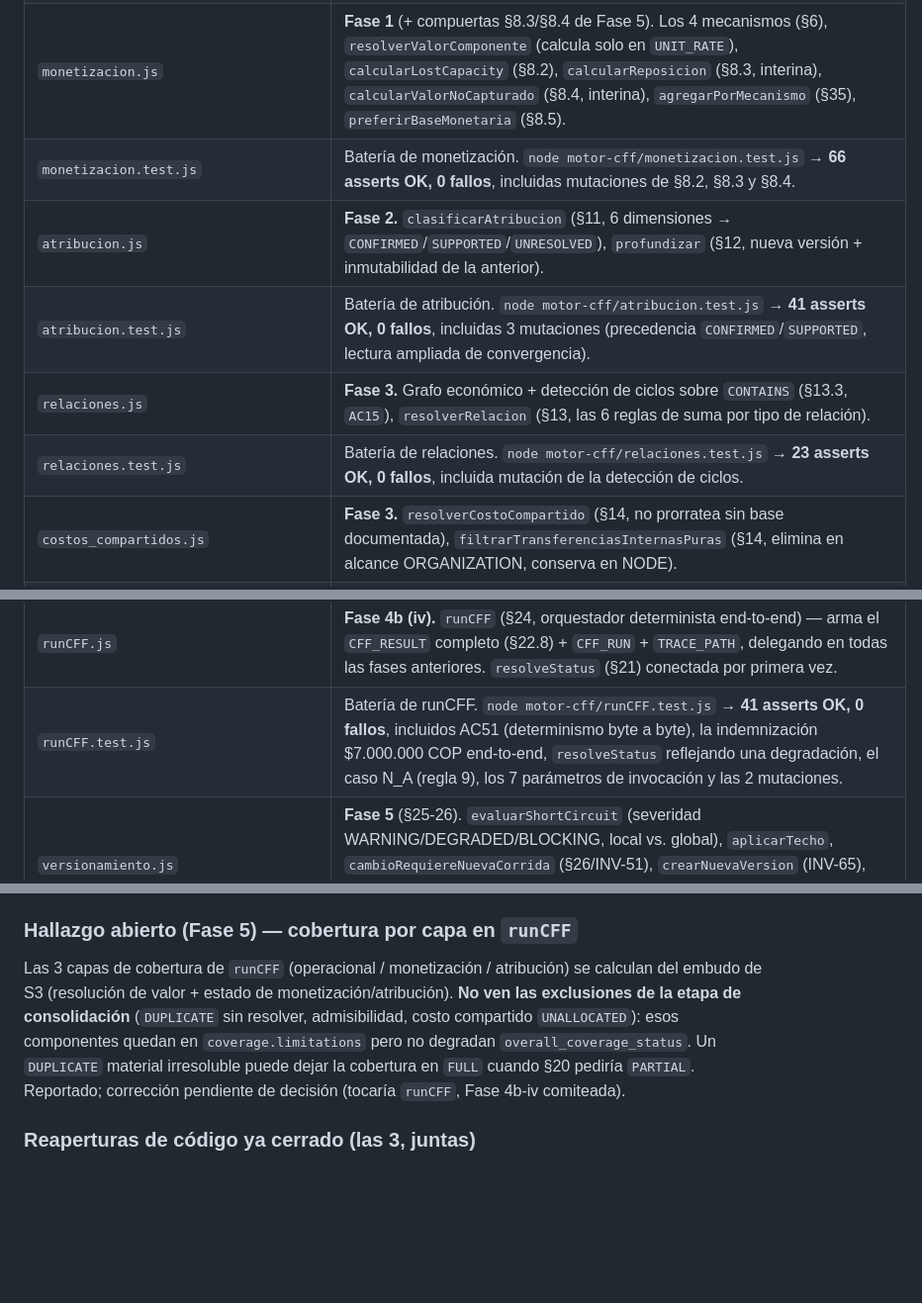
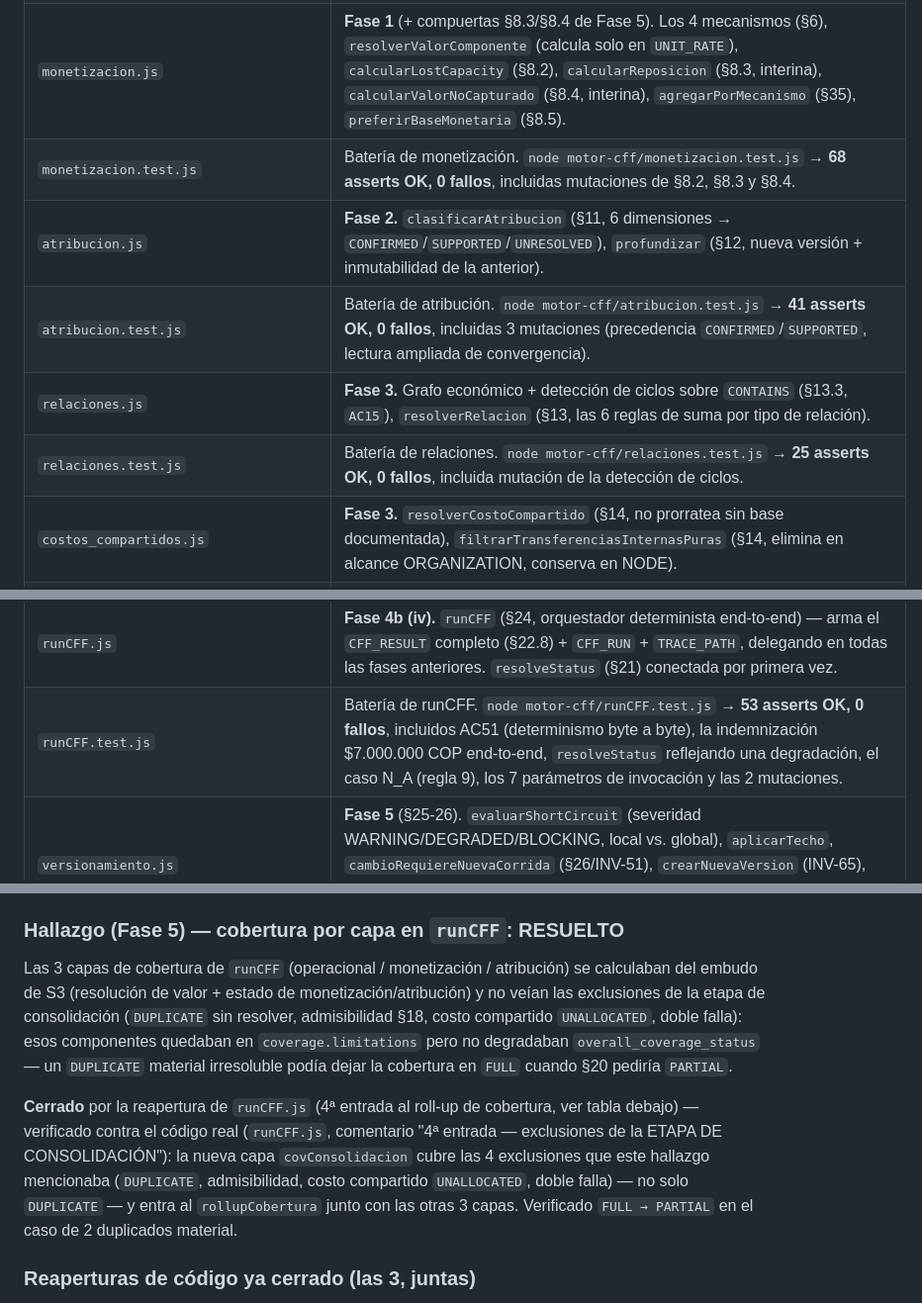
Before and after one commit to Coach-Luis-Caicedo/eficiencia-app, a Markdown page: motor-cff/README.md, 3 parts joined by grey strips. Shown at 99% size. Rendered like a GitHub page; blank space fills up the shorter version.

Commit message:
docs(motor-cff): reconcilia el hallazgo de cobertura ya resuelto + 3 conteos desactualizados
El parrafo "Hallazgo abierto (Fase 5) - cobertura por capa en runCFF"
decia "reportado, correccion pendiente de decision" mientras la tabla de
Reaperturas dos parrafos mas abajo, en el MISMO documento, ya listaba la
4a entrada al roll-up de cobertura como cerrada, con su propio commit.
Verificado contra runCFF.js (comentario "4a entrada - exclusiones de la
ETAPA DE CONSOLIDACION"): el fix cubre las 4 exclusiones que el hallazgo
mencionaba (DUPLICATE, admisibilidad, costo compartido UNALLOCATED, doble
falla), no solo DUPLICATE - el hallazgo esta genuinamente resuelto, el
parrafo nunca se actualizo cuando el fix llego.

Tambien corrige 3 conteos de asserts desactualizados, verificados por
ejecucion real: monetizacion.test.js 66->68, relaciones.test.js 23->25,
runCFF.test.js 41->53 (el total consolidado de 569 ya estaba correcto).

Solo documentacion - motor-cff/*.js sin cambios, suite completa (15
archivos) sigue en 569 asserts, 0 fallos.

Co-Authored-By: Claude Sonnet 5 <noreply@anthropic.com>

```diff
--- a/motor-cff/README.md
+++ b/motor-cff/README.md
@@ -40,11 +40,11 @@ pruebas negativas, distribuidos en las fases donde corresponden.
 | `contratos.js` | Los 10 validadores de contrato (§22.1-22.10): campos obligatorios/opcionales, tipos, enums, y **10 reglas condicionales** (5 de Fase 0 + 3 de Fase 1 + regla 9 de Fase 4b-iv: `cff_total` nulable — primer cambio a un contrato de Fase 0 + regla 10 de Fase 5: `salary_derived ⇒ salary_basis_kind`, §8.4). Sin lógica de negocio. |
 | `contratos.test.js` | Batería de contratos. `node motor-cff/contratos.test.js` → **87 asserts OK, 0 fallos**. |
 | `monetizacion.js` | **Fase 1** (+ compuertas §8.3/§8.4 de Fase 5). Los 4 mecanismos (§6), `resolverValorComponente` (calcula solo en `UNIT_RATE`), `calcularLostCapacity` (§8.2), `calcularReposicion` (§8.3, interina), `calcularValorNoCapturado` (§8.4, interina), `agregarPorMecanismo` (§35), `preferirBaseMonetaria` (§8.5). |
-| `monetizacion.test.js` | Batería de monetización. `node motor-cff/monetizacion.test.js` → **66 asserts OK, 0 fallos**, incluidas mutaciones de §8.2, §8.3 y §8.4. |
+| `monetizacion.test.js` | Batería de monetización. `node motor-cff/monetizacion.test.js` → **68 asserts OK, 0 fallos**, incluidas mutaciones de §8.2, §8.3 y §8.4. |
 | `atribucion.js` | **Fase 2.** `clasificarAtribucion` (§11, 6 dimensiones → `CONFIRMED`/`SUPPORTED`/`UNRESOLVED`), `profundizar` (§12, nueva versión + inmutabilidad de la anterior). |
 | `atribucion.test.js` | Batería de atribución. `node motor-cff/atribucion.test.js` → **41 asserts OK, 0 fallos**, incluidas 3 mutaciones (precedencia `CONFIRMED`/`SUPPORTED`, lectura ampliada de convergencia). |
 | `relaciones.js` | **Fase 3.** Grafo económico + detección de ciclos sobre `CONTAINS` (§13.3, `AC15`), `resolverRelacion` (§13, las 6 reglas de suma por tipo de relación). |
-| `relaciones.test.js` | Batería de relaciones. `node motor-cff/relaciones.test.js` → **23 asserts OK, 0 fallos**, incluida mutación de la detección de ciclos. |
+| `relaciones.test.js` | Batería de relaciones. `node motor-cff/relaciones.test.js` → **25 asserts OK, 0 fallos**, incluida mutación de la detección de ciclos. |
 | `costos_compartidos.js` | **Fase 3.** `resolverCostoCompartido` (§14, no prorratea sin base documentada), `filtrarTransferenciasInternasPuras` (§14, elimina en alcance ORGANIZATION, conserva en NODE). |
 | `costos_compartidos.test.js` | Batería de costos compartidos. `node motor-cff/costos_compartidos.test.js` → **13 asserts OK, 0 fallos**, incluida mutación del no-prorrateo. |
 | `nodos.js` | **Fase 3.** `NODE_HIERARCHY` (extensión del arnés, ver abajo) + las 4 reglas de §15 (`LEAF_ONLY`/`AGGREGATE_ONLY`/`NO_PARENT_CHILD_DOUBLE_COUNT`/`SEGMENT_ONLY`) vía `clasificarAlcance`. |
@@ -60,7 +60,7 @@ pruebas negativas, distribuidos en las fases donde corresponden.
 | `cobertura.js` | **Fase 4b (iii).** `clasificarCobertura` (§20, las 4 categorías `COVERAGE_STATUS` — criterio cualitativo, sin umbral numérico) + `distinguirCeroDeNA` (§20/AC21/AC22/AC46, `CFF=0` real vs `CFF=N_A` con `value=null`). |
 | `cobertura.test.js` | Batería de cobertura. `node motor-cff/cobertura.test.js` → **41 asserts OK, 0 fallos**, incluida la verificación de partición independiente del orden sobre los 64 casos (condiciones crudas + solapamientos localizados), las 2 mutaciones (N_A→0 prohibida por AC46; precedencia FULL/LIMITED) y la prueba dirigida de `_verificarValorConsistente`. |
 | `runCFF.js` | **Fase 4b (iv).** `runCFF` (§24, orquestador determinista end-to-end) — arma el `CFF_RESULT` completo (§22.8) + `CFF_RUN` + `TRACE_PATH`, delegando en todas las fases anteriores. `resolveStatus` (§21) conectada por primera vez. |
-| `runCFF.test.js` | Batería de runCFF. `node motor-cff/runCFF.test.js` → **41 asserts OK, 0 fallos**, incluidos AC51 (determinismo byte a byte), la indemnización $7.000.000 COP end-to-end, `resolveStatus` reflejando una degradación, el caso N_A (regla 9), los 7 parámetros de invocación y las 2 mutaciones. |
+| `runCFF.test.js` | Batería de runCFF. `node motor-cff/runCFF.test.js` → **53 asserts OK, 0 fallos**, incluidos AC51 (determinismo byte a byte), la indemnización $7.000.000 COP end-to-end, `resolveStatus` reflejando una degradación, el caso N_A (regla 9), los 7 parámetros de invocación y las 2 mutaciones. |
 | `versionamiento.js` | **Fase 5** (§25-26). `evaluarShortCircuit` (severidad WARNING/DEGRADED/BLOCKING, local vs. global), `aplicarTecho`, `cambioRequiereNuevaCorrida` (§26/INV-51), `crearNuevaVersion` (INV-65), `marcarStale` (§26.2/INV-66). Funciones puras, no cableadas a `runCFF` (mismo criterio que `estados.js`). |
 | `versionamiento.test.js` | Batería de versionamiento. `node motor-cff/versionamiento.test.js` → **48 asserts OK, 0 fallos**, incluidas 4 mutaciones (BLOCKING→DEGRADED; global→local; `crearNuevaVersion` mutando el histórico; quitar la condición `modificaResultado`). |
 | `invariantes_arquitectonicos.test.js` | **Fase 5.** Los 12 invariantes ARQ (INV-16/17/37-40/52/53/58-60/69) verificados por inspección de la superficie del módulo. `node motor-cff/invariantes_arquitectonicos.test.js` → **12 asserts OK, 0 fallos** + 1 mutación (`aie_state` como export → INV-16 lo atrapa). |
@@ -1097,17 +1097,25 @@ en sus totales, fuera de `cff_total` · (9) dos corridas idénticas;
 `crearNuevaVersion`/`marcarStale` no tocan el histórico · (10) ninguna
 función nombra CFG/DYN/EFO/AIE; `runCFF` solo devuelve `result/run/trace`.
 
-### Hallazgo abierto (Fase 5) — cobertura por capa en `runCFF`
+### Hallazgo (Fase 5) — cobertura por capa en `runCFF`: RESUELTO
 
 Las 3 capas de cobertura de `runCFF` (operacional / monetización /
-atribución) se calculan del embudo de S3 (resolución de valor + estado de
-monetización/atribución). **No ven las exclusiones de la etapa de
-consolidación** (`DUPLICATE` sin resolver, admisibilidad, costo compartido
-`UNALLOCATED`): esos componentes quedan en `coverage.limitations` pero no
-degradan `overall_coverage_status`. Un `DUPLICATE` material irresoluble
-puede dejar la cobertura en `FULL` cuando §20 pediría `PARTIAL`.
-Reportado; corrección pendiente de decisión (tocaría `runCFF`, Fase 4b-iv
-comiteada).
+atribución) se calculaban del embudo de S3 (resolución de valor + estado
+de monetización/atribución) y no veían las exclusiones de la etapa de
+consolidación (`DUPLICATE` sin resolver, admisibilidad §18, costo
+compartido `UNALLOCATED`, doble falla): esos componentes quedaban en
+`coverage.limitations` pero no degradaban `overall_coverage_status` — un
+`DUPLICATE` material irresoluble podía dejar la cobertura en `FULL`
+cuando §20 pediría `PARTIAL`.
+
+**Cerrado** por la reapertura de `runCFF.js` (4ª entrada al roll-up de
+cobertura, ver tabla debajo) — verificado contra el código real
+(`runCFF.js`, comentario "4ª entrada — exclusiones de la ETAPA DE
+CONSOLIDACIÓN"): la nueva capa `covConsolidacion` cubre las 4 exclusiones
+que este hallazgo mencionaba (`DUPLICATE`, admisibilidad, costo
+compartido `UNALLOCATED`, doble falla) — no solo `DUPLICATE` — y entra al
+`rollupCobertura` junto con las otras 3 capas. Verificado `FULL → PARTIAL`
+en el caso de 2 duplicados material.
 
 ### Reaperturas de código ya cerrado (las 3, juntas)
 
```
